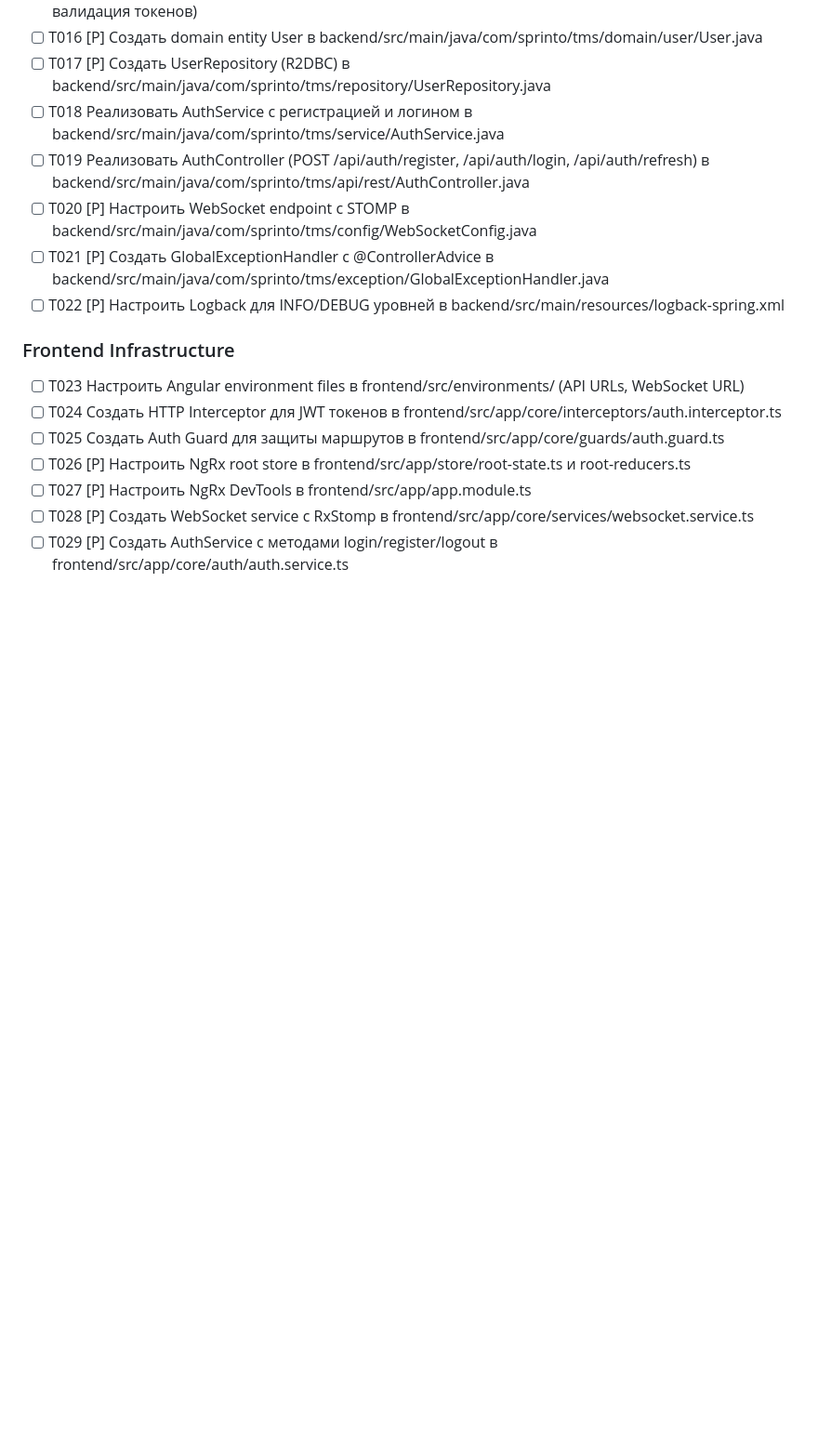
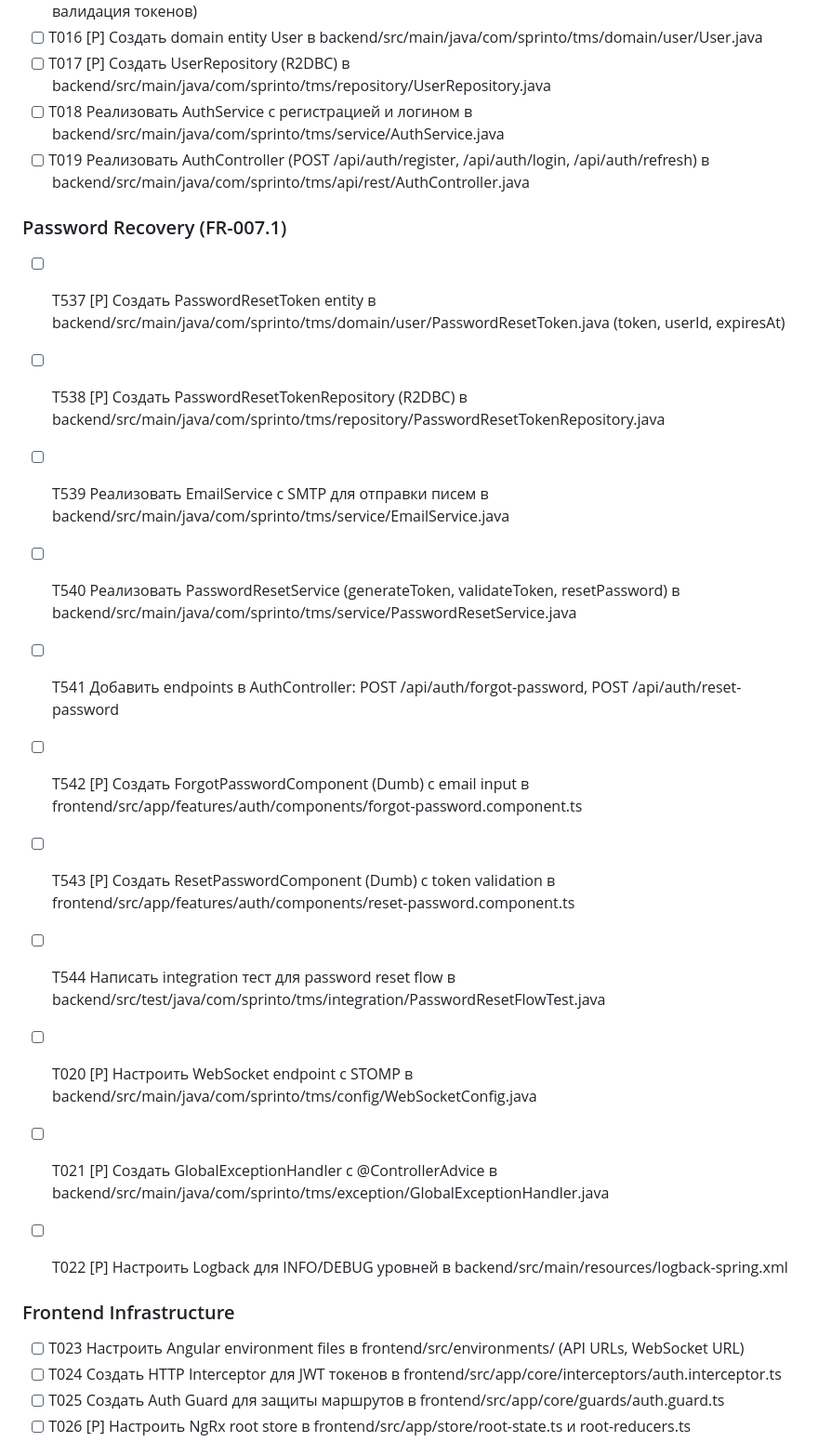
Before and after one commit to whitediablo007/sprinto-2.0, a Markdown page: specs/001-team-task-manager/tasks.md, the part around one of its changes. Shown at 93% size. Rendered like a GitHub page; blank space fills up the shorter version.

```diff
--- a/specs/001-team-task-manager/tasks.md
+++ b/specs/001-team-task-manager/tasks.md
@@ -109,6 +109,18 @@
 - [ ] T017 [P] Создать UserRepository (R2DBC) в backend/src/main/java/com/sprinto/tms/repository/UserRepository.java
 - [ ] T018 Реализовать AuthService с регистрацией и логином в backend/src/main/java/com/sprinto/tms/service/AuthService.java
 - [ ] T019 Реализовать AuthController (POST /api/auth/register, /api/auth/login, /api/auth/refresh) в backend/src/main/java/com/sprinto/tms/api/rest/AuthController.java
+
+### Password Recovery (FR-007.1)
+
+- [ ] T537 [P] Создать PasswordResetToken entity в backend/src/main/java/com/sprinto/tms/domain/user/PasswordResetToken.java (token, userId, expiresAt)
+- [ ] T538 [P] Создать PasswordResetTokenRepository (R2DBC) в backend/src/main/java/com/sprinto/tms/repository/PasswordResetTokenRepository.java
+- [ ] T539 Реализовать EmailService с SMTP для отправки писем в backend/src/main/java/com/sprinto/tms/service/EmailService.java
+- [ ] T540 Реализовать PasswordResetService (generateToken, validateToken, resetPassword) в backend/src/main/java/com/sprinto/tms/service/PasswordResetService.java
+- [ ] T541 Добавить endpoints в AuthController: POST /api/auth/forgot-password, POST /api/auth/reset-password
+- [ ] T542 [P] Создать ForgotPasswordComponent (Dumb) с email input в frontend/src/app/features/auth/components/forgot-password.component.ts
+- [ ] T543 [P] Создать ResetPasswordComponent (Dumb) с token validation в frontend/src/app/features/auth/components/reset-password.component.ts
+- [ ] T544 Написать integration тест для password reset flow в backend/src/test/java/com/sprinto/tms/integration/PasswordResetFlowTest.java
+
 - [ ] T020 [P] Настроить WebSocket endpoint с STOMP в backend/src/main/java/com/sprinto/tms/config/WebSocketConfig.java
 - [ ] T021 [P] Создать GlobalExceptionHandler с @ControllerAdvice в backend/src/main/java/com/sprinto/tms/exception/GlobalExceptionHandler.java
 - [ ] T022 [P] Настроить Logback для INFO/DEBUG уровней в backend/src/main/resources/logback-spring.xml
```
Also changed, not shown: other parts of specs/001-team-task-manager/tasks.md (+39 -23 lines).
